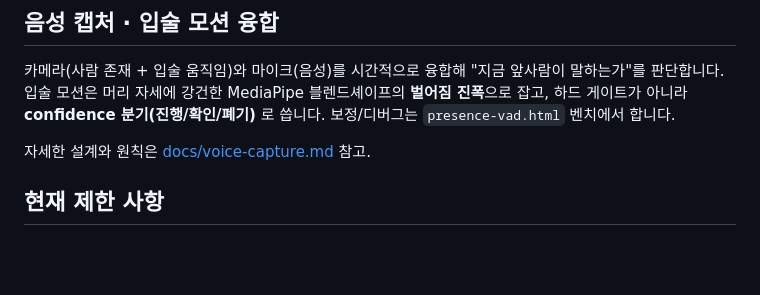
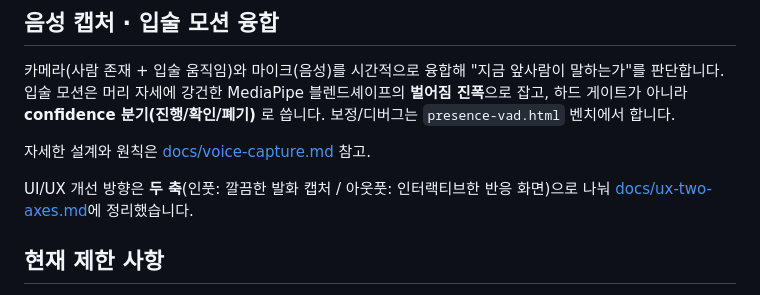
Before and after one commit to JinYoon-builds/MAK, a Markdown page: README.md, the part around the change. Rendered like a GitHub page; blank space fills up the shorter version.

```diff
--- a/README.md
+++ b/README.md
@@ -110,6 +110,9 @@ http://localhost:5173/?demo=1
 
 자세한 설계와 원칙은 [docs/voice-capture.md](docs/voice-capture.md) 참고.
 
+UI/UX 개선 방향은 **두 축**(인풋: 깔끔한 발화 캡처 / 아웃풋: 인터랙티브한 반응 화면)으로 나눠
+[docs/ux-two-axes.md](docs/ux-two-axes.md)에 정리했습니다.
+
 ## 현재 제한 사항
 
 - 실제 결제 승인, 좌석 점유, 승차권 발권은 구현 범위 밖입니다.
```
Also changed, not shown: docs/ux-two-axes.md (added, +110 -0 lines).
